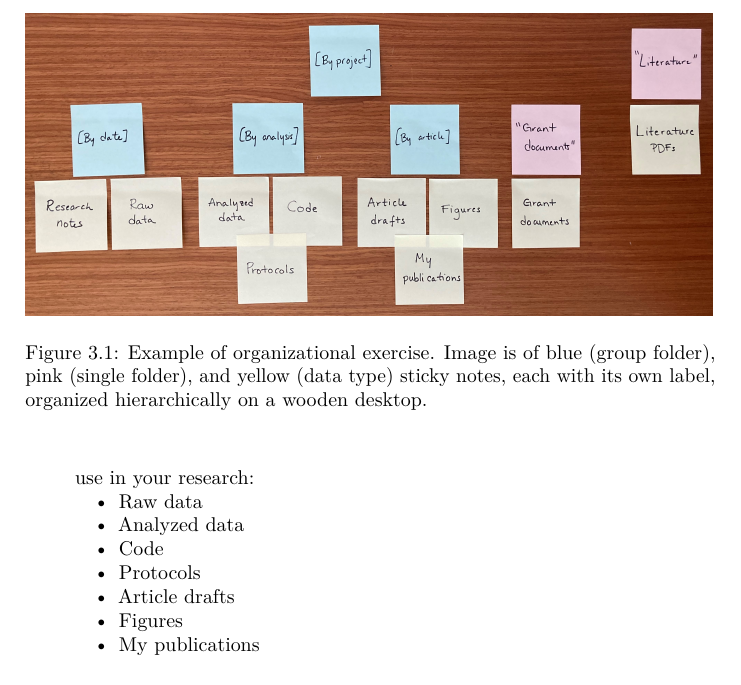
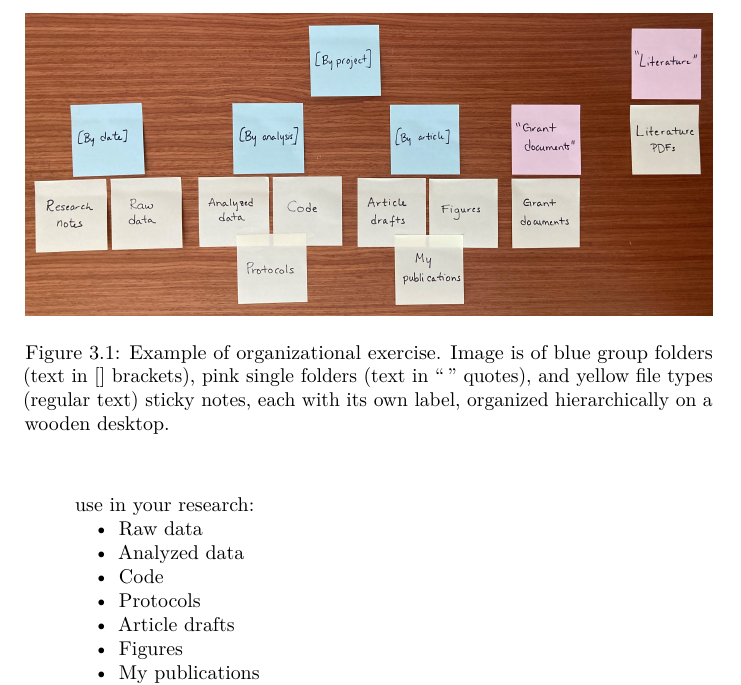
Before and after one commit to caltechlibrary/RDMworkbook, a LaTeX thesis (docs/_main.tex): part of page 18 of 54, cut so that both start at the same text. Compiled offline with pdfLaTeX.

Commit message:
Rebuilt book

```diff
--- a/docs/_main.tex
+++ b/docs/_main.tex
@@ -593,7 +593,7 @@ Good file organization and naming are foundational data management practices, as
 \begin{figure}
 \centering
 \includegraphics{images/03_CardSorting.jpg}
-\caption{Example of organizational exercise. Image is of blue (group folder), pink (single folder), and yellow (data type) sticky notes, each with its own label, organized hierarchically on a wooden desktop.}
+\caption{Example of organizational exercise. Image is of blue group folders (text in {[}{]} brackets), pink single folders (text in ``\,'' quotes), and yellow file types (regular text) sticky notes, each with its own label, organized hierarchically on a wooden desktop.}
 \end{figure}
 
 \begin{center}\rule{0.5\linewidth}{0.5pt}\end{center}
```
Also changed, not shown: docs/_main.pdf, 5 other files.
